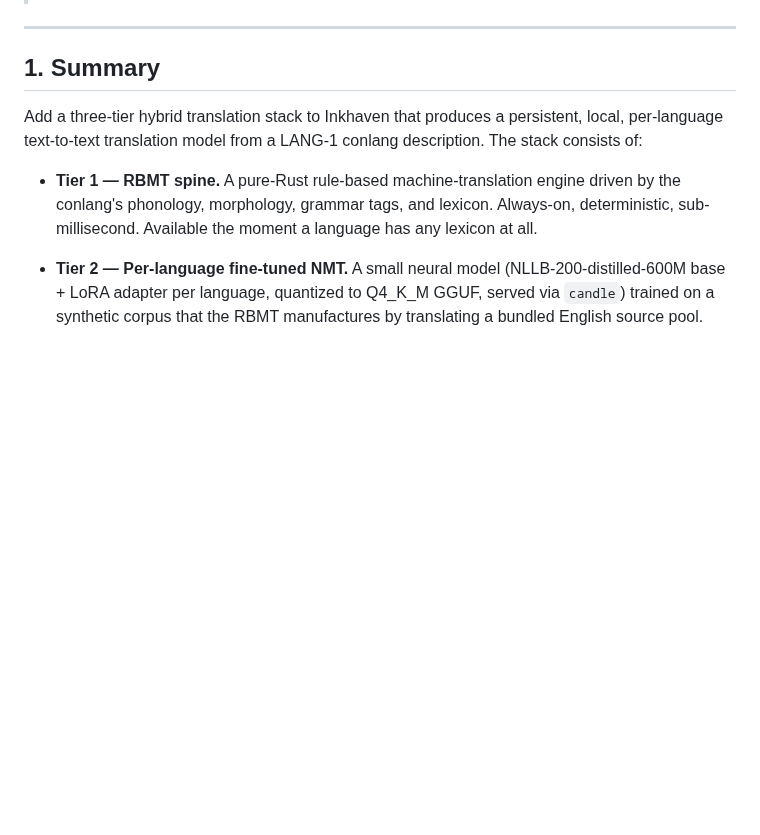
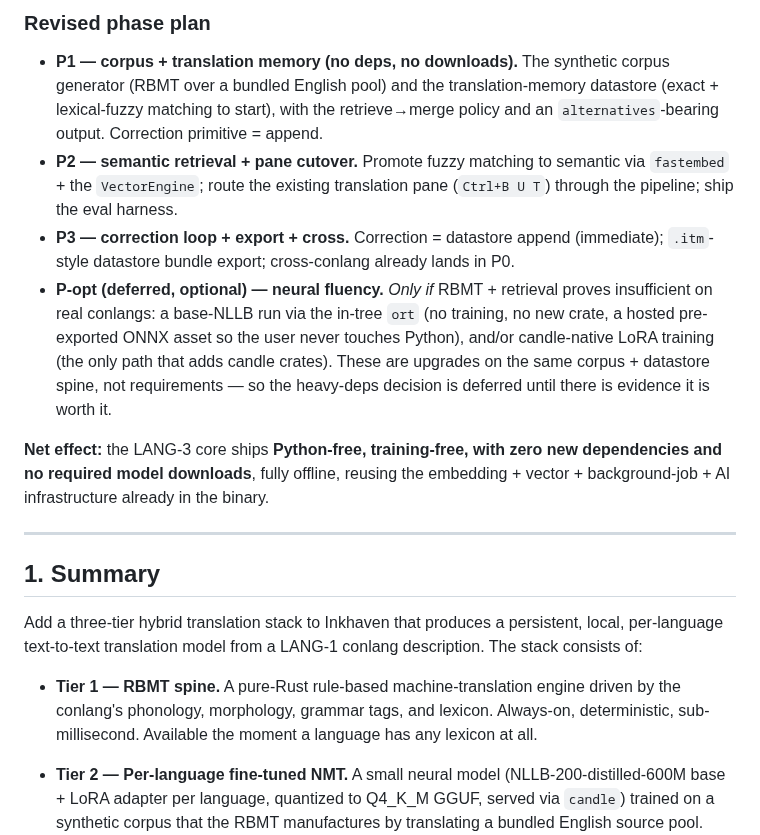
Before and after one commit to vulogov/blackInkhaven, a Markdown page: Documentation/PROPOSALS/LANG-3_PLAN.md, the part around one of its changes. Drawn GitHub-style; blank space fills up the shorter version.

```diff
--- a/Documentation/PROPOSALS/LANG-3_PLAN.md
+++ b/Documentation/PROPOSALS/LANG-3_PLAN.md
@@ -65,3 +137,27 @@
+### Revised phase plan
+
+- **P1 — corpus + translation memory (no deps, no downloads).** The synthetic
+  corpus generator (RBMT over a bundled English pool) and the
+  translation-memory datastore (exact + lexical-fuzzy matching to start), with
+  the retrieve→merge policy and an `alternatives`-bearing output. Correction
+  primitive = append.
+- **P2 — semantic retrieval + pane cutover.** Promote fuzzy matching to semantic
+  via `fastembed` + the `VectorEngine`; route the existing translation pane
+  (`Ctrl+B U T`) through the pipeline; ship the eval harness.
+- **P3 — correction loop + export + cross.** Correction = datastore append
+  (immediate); `.itm`-style datastore bundle export; cross-conlang already lands
+  in P0.
+- **P-opt (deferred, optional) — neural fluency.** *Only if* RBMT + retrieval
+  proves insufficient on real conlangs: a base-NLLB run via the in-tree `ort`
+  (no training, no new crate, a hosted pre-exported ONNX asset so the user never
+  touches Python), and/or candle-native LoRA training (the only path that adds
+  candle crates). These are upgrades on the same corpus + datastore spine, not
+  requirements — so the heavy-deps decision is deferred until there is evidence
+  it is worth it.
+
+**Net effect:** the LANG-3 core ships **Python-free, training-free, with zero new
+dependencies and no required model downloads**, fully offline, reusing the
+embedding + vector + background-job + AI infrastructure already in the binary.
 
 ---
 
```
Also changed, not shown: other parts of Documentation/PROPOSALS/LANG-3_PLAN.md (+75 -3 lines).
